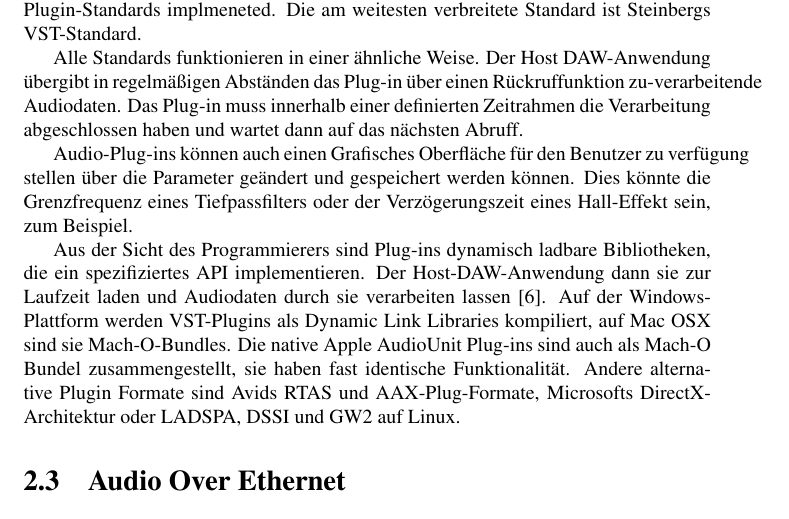
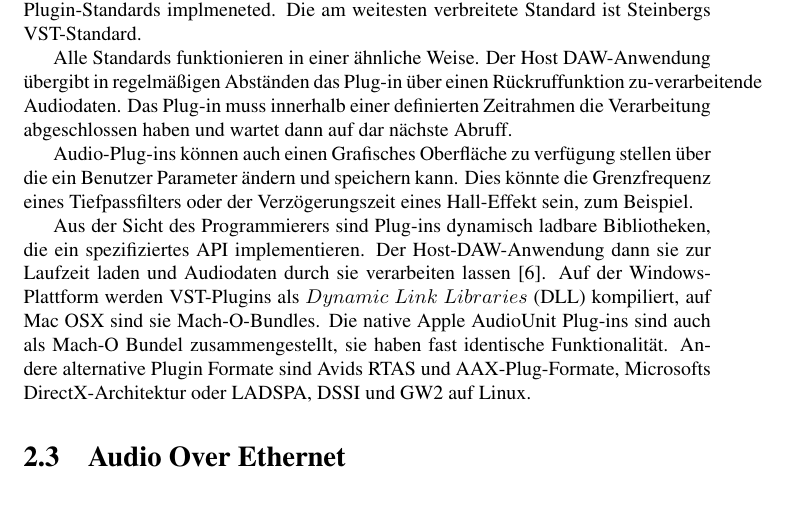
Before and after one commit to alexgustafson/SemDoc, a LaTeX thesis (main_de.tex, which reads chapters/de/einfuehrung/realtime.tex): part of page 8 of 28, cut so that both start at the same text. Compiled offline with pdfLaTeX.

Commit message:
realtime audio plugins translation

```diff
--- a/chapters/de/einfuehrung/realtime.tex
+++ b/chapters/de/einfuehrung/realtime.tex
@@ -4,8 +4,8 @@ Das Produzieren von Audio und Musik wird in der Regel mit Hilfe eines Digital Au
 
 Ein DAW-Anwendung hat in der Regel mehrere Echtzeit-Effekte eingebaut, welche ein Benutzer auf Audiospuren anwenden kann. Zusätzlich zu den eingebauten Effekte sind alle professionellen DAW-Anwendungen auch in der Lage, Dritthersteller-Plugins zu laden. In Abhängigkeit von der Plattform und Anbieter werden einer oder mehreren Plugin-Standards implmeneted. Die am weitesten verbreitete Standard ist Steinbergs VST-Standard.
 
-Alle Standards funktionieren in einer ähnliche Weise. Der Host DAW-Anwendung übergibt in regelmäßigen Abständen das Plug-in über einen Rückruffunktion zu-verarbeitende Audiodaten. Das Plug-in muss innerhalb einer definierten Zeitrahmen die Verarbeitung abgeschlossen haben und wartet dann auf das nächsten Abruff.
+Alle Standards funktionieren in einer ähnliche Weise. Der Host DAW-Anwendung übergibt in regelmäßigen Abständen das Plug-in über einen Rückruffunktion zu-verarbeitende Audiodaten. Das Plug-in muss innerhalb einer definierten Zeitrahmen die Verarbeitung abgeschlossen haben und wartet dann auf dar nächste Abruff.
 
-Audio-Plug-ins können auch einen Grafisches Oberfläche für den Benutzer zu verfügung stellen über die Parameter geändert und gespeichert werden können. Dies könnte die Grenzfrequenz eines Tiefpassfilters oder der Verzögerungszeit eines Hall-Effekt sein, zum Beispiel.
+Audio-Plug-ins können auch einen Grafisches Oberfläche zu verfügung stellen über die ein Benutzer Parameter ändern und speichern kann. Dies könnte die Grenzfrequenz eines Tiefpassfilters oder der Verzögerungszeit eines Hall-Effekt sein, zum Beispiel.
 
-Aus der Sicht des Programmierers sind Plug-ins dynamisch ladbare Bibliotheken, die ein spezifiziertes API implementieren. Der Host-DAW-Anwendung dann sie zur Laufzeit laden und Audiodaten durch sie verarbeiten lassen\cite{realtime-architectures}. Auf der Windows-Plattform werden VST-Plugins als Dynamic Link Libraries kompiliert, auf Mac OSX sind sie Mach-O-Bundles. Die native Apple AudioUnit Plug-ins sind auch als Mach-O Bundel zusammengestellt, sie haben fast identische Funktionalität. Andere alternative Plugin Formate sind Avids RTAS und AAX-Plug-Formate, Microsofts DirectX-Architektur oder LADSPA, DSSI und GW2 auf Linux.
+Aus der Sicht des Programmierers sind Plug-ins dynamisch ladbare Bibliotheken, die ein spezifiziertes API implementieren. Der Host-DAW-Anwendung dann sie zur Laufzeit laden und Audiodaten durch sie verarbeiten lassen\cite{realtime-architectures}. Auf der Windows-Plattform werden VST-Plugins als \(Dynamic\) \(Link\) \(Libraries\) (DLL) kompiliert, auf Mac OSX sind sie Mach-O-Bundles. Die native Apple AudioUnit Plug-ins sind auch als Mach-O Bundel zusammengestellt, sie haben fast identische Funktionalität. Andere alternative Plugin Formate sind Avids RTAS und AAX-Plug-Formate, Microsofts DirectX-Architektur oder LADSPA, DSSI und GW2 auf Linux.
```
Also changed, not shown: main.pdf, main_de.pdf, 3 other files.
